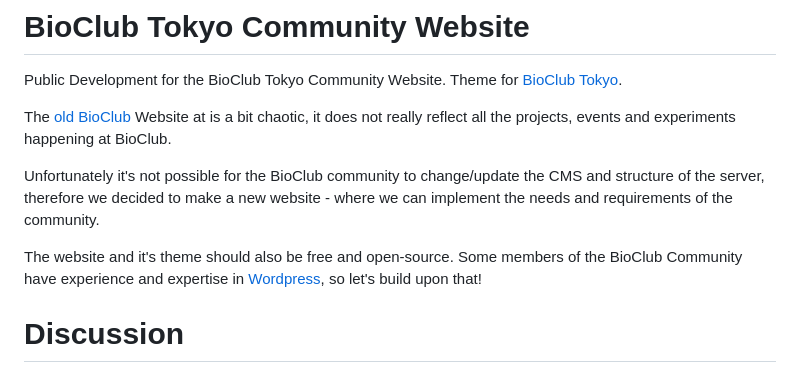
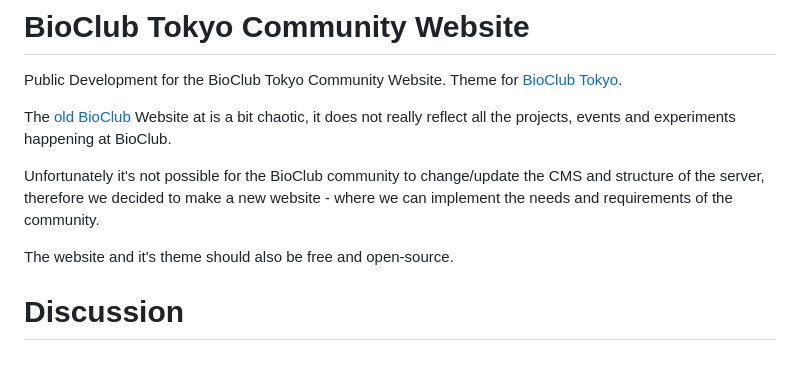
Before and after one commit to BioClub/labU, a Markdown page: README.md, the part around the change. Drawn GitHub-style.

```diff
--- a/README.md
+++ b/README.md
@@ -6,7 +6,7 @@ The [old BioClub](bioclub.org) Website at is a bit chaotic, it does not really r
 
 Unfortunately it's not possible for the BioClub community to change/update the CMS and structure of the server, therefore we decided to make a new website - where we can implement the needs and requirements of the community.
 
-The website and it's theme should also be free and open-source. Some members of the BioClub Community have experience and expertise in [Wordpress](https://wordpress.org), so let's build upon that!
+The website and it's theme should also be free and open-source.
 
 # Discussion
 
```
